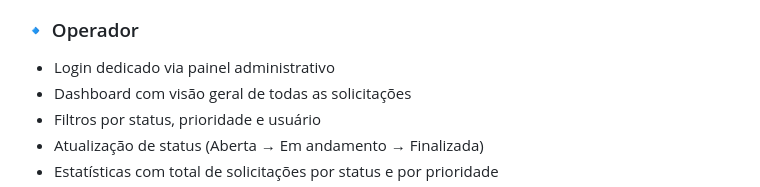
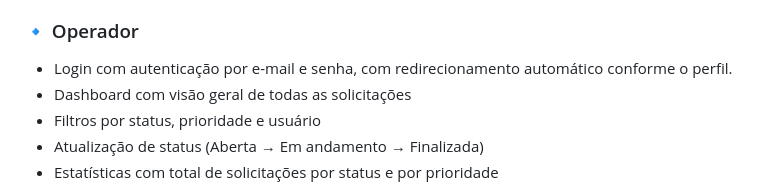
Before and after one commit to LeticiaMelo2/Projeto-Integrador-1s, a Markdown page: README.md, the part around the change. Drawn GitHub-style.

Commit message:
Enhance login details in README
Updated login description for operator section.

```diff
--- a/README.md
+++ b/README.md
@@ -23,7 +23,7 @@ O SCSC é uma plataforma web desenvolvida para digitalizar e organizar o gerenci
 - Visualização do histórico e comentários de cada solicitação
 
 ### 🔹 Operador
-- Login dedicado via painel administrativo
+- Login com autenticação por e-mail e senha, com redirecionamento automático conforme o perfil.
 - Dashboard com visão geral de todas as solicitações
 - Filtros por status, prioridade e usuário
 - Atualização de status (Aberta → Em andamento → Finalizada)
```
